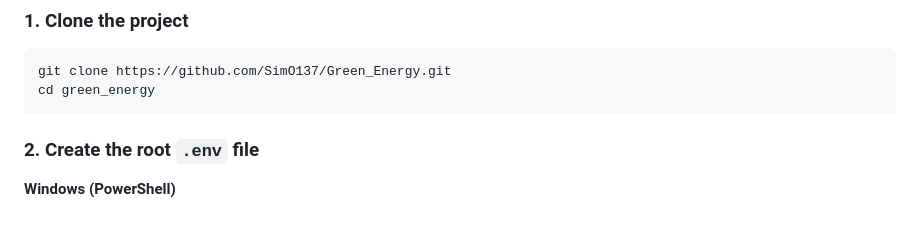
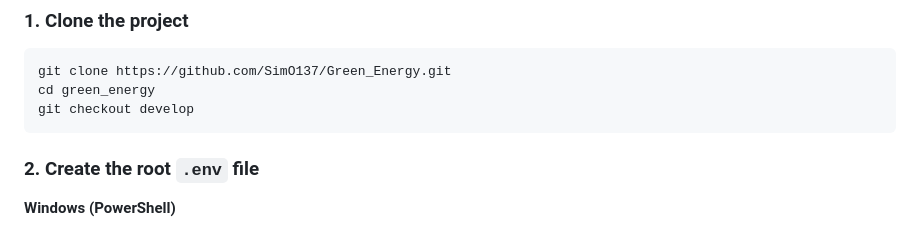
Before and after one commit to green-ennergy/Green_ennergy, a Markdown page: README.md, the part around the change. Rendered like a GitHub page.

````diff
--- a/README.md
+++ b/README.md
@@ -28,6 +28,7 @@ Do these steps once after cloning the repo.
 ```bash
 git clone https://github.com/SimO137/Green_Energy.git
 cd green_energy
+git checkout develop
 ```
 
 ### 2. Create the root `.env` file
````
